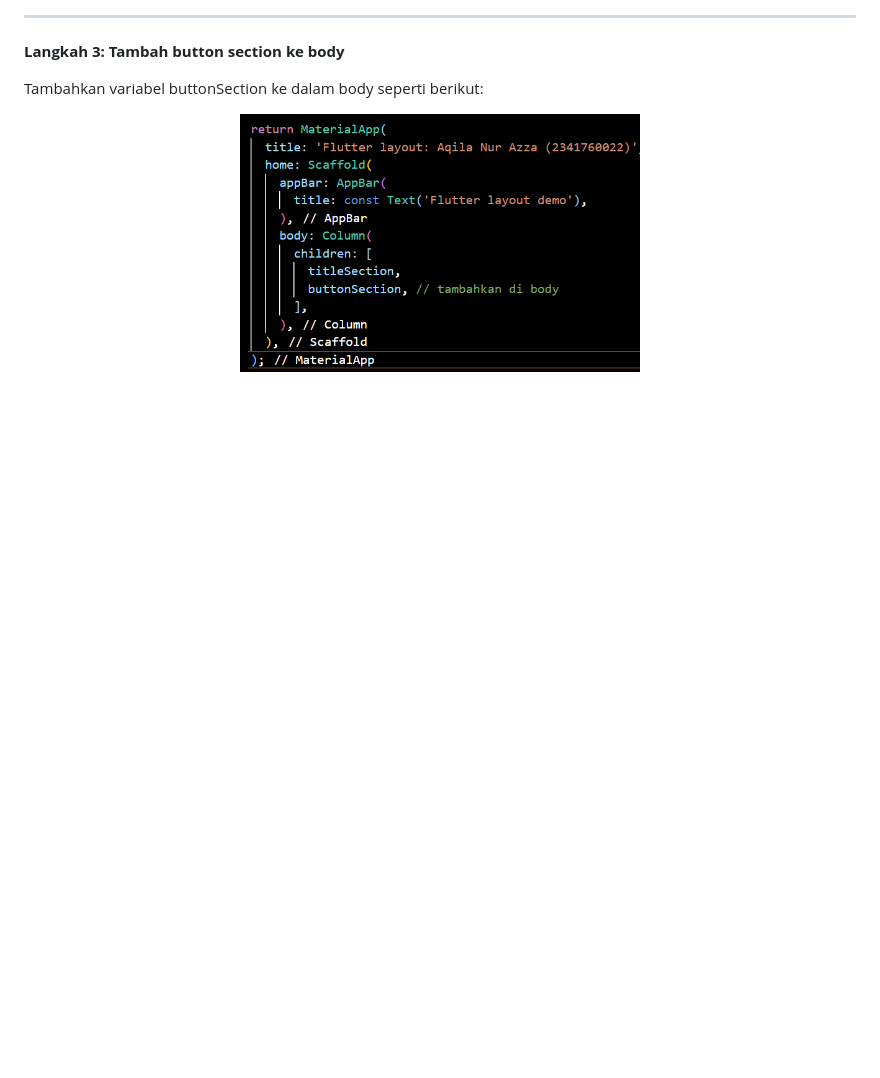
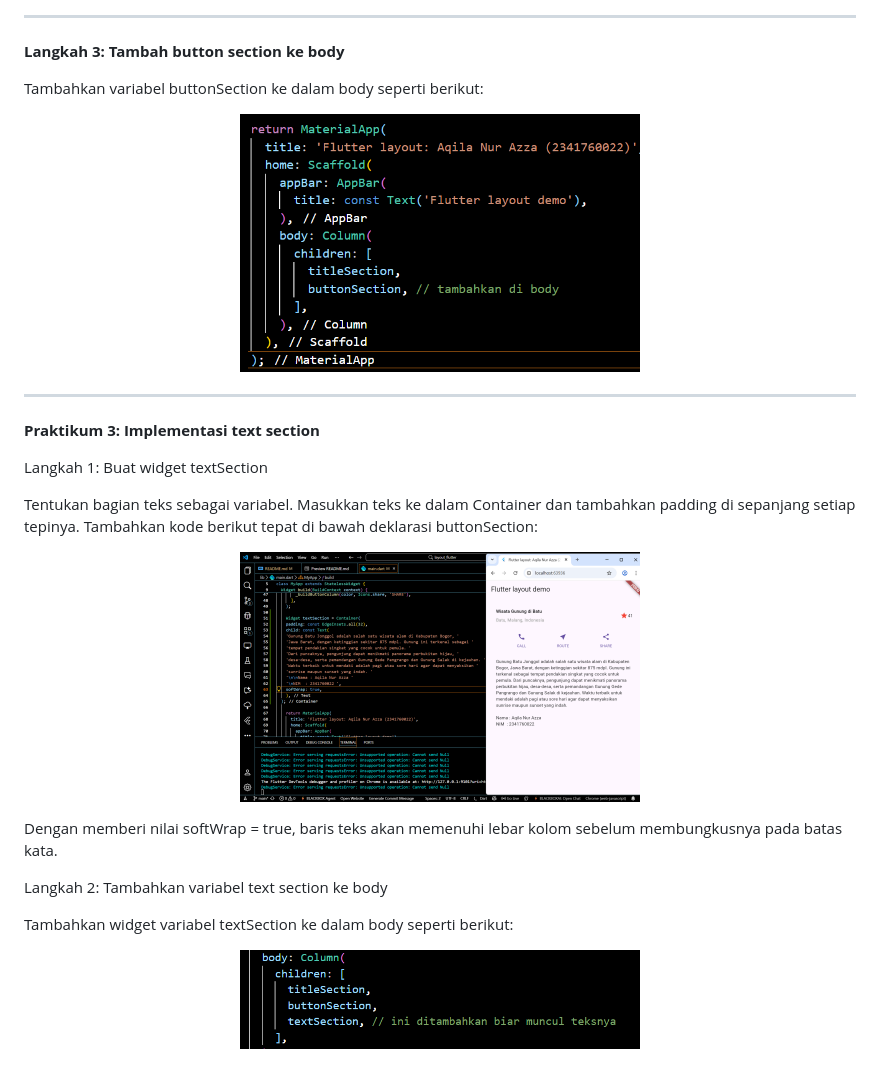
Before and after one commit to aqilaazza/PemrogramanMobile, a Markdown page: layout_flutter/README.md, the part around the change. Drawn GitHub-style; pictures changed too: layout_flutter/images/praktikum03/01.png (added), layout_flutter/images/praktikum03/02.png (added); blank space fills up the shorter version.

Commit message:
Praktikum 3: Implementasi text section

```diff
--- a/layout_flutter/README.md
+++ b/layout_flutter/README.md
@@ -70,3 +70,21 @@ lib/main.dart (buttonSection)
 Tambahkan variabel buttonSection ke dalam body seperti berikut:
 
 <p align="center"><img src="./images/praktikum02/03.png"  width="400"/></p>
+
+--------------------------------------------------------------------------------------------------------------------------------------
+
+**Praktikum 3: Implementasi text section**
+
+Langkah 1: Buat widget textSection
+
+Tentukan bagian teks sebagai variabel. Masukkan teks ke dalam Container dan tambahkan padding di sepanjang setiap tepinya. Tambahkan kode berikut tepat di bawah deklarasi buttonSection:
+
+<p align="center"><img src="./images/praktikum03/01.png"  width="400"/></p>
+
+Dengan memberi nilai softWrap = true, baris teks akan memenuhi lebar kolom sebelum membungkusnya pada batas kata.
+
+Langkah 2: Tambahkan variabel text section ke body
+
+Tambahkan widget variabel textSection ke dalam body seperti berikut:
+
+<p align="center"><img src="./images/praktikum03/02.png"  width="400"/></p>
```
Also changed, not shown: 1 other file.
